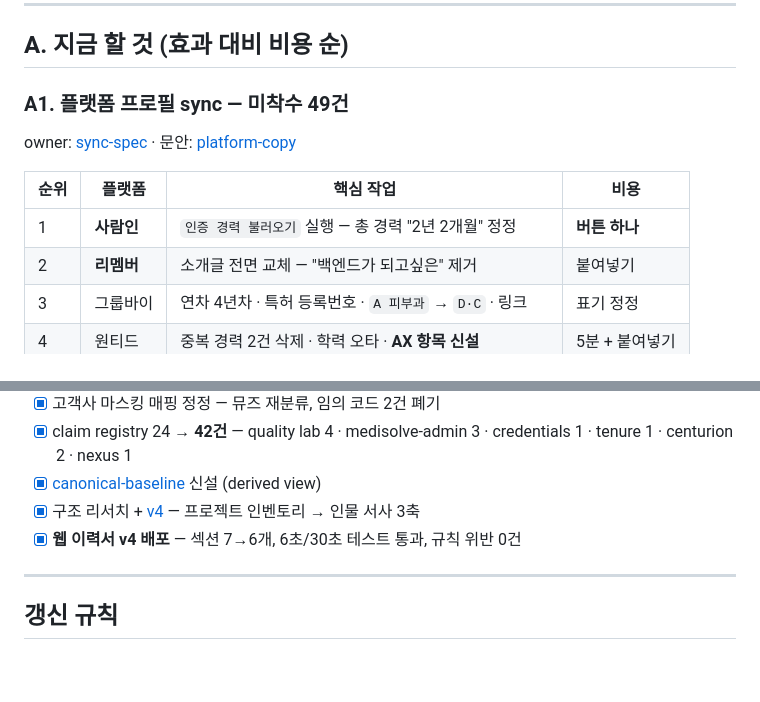
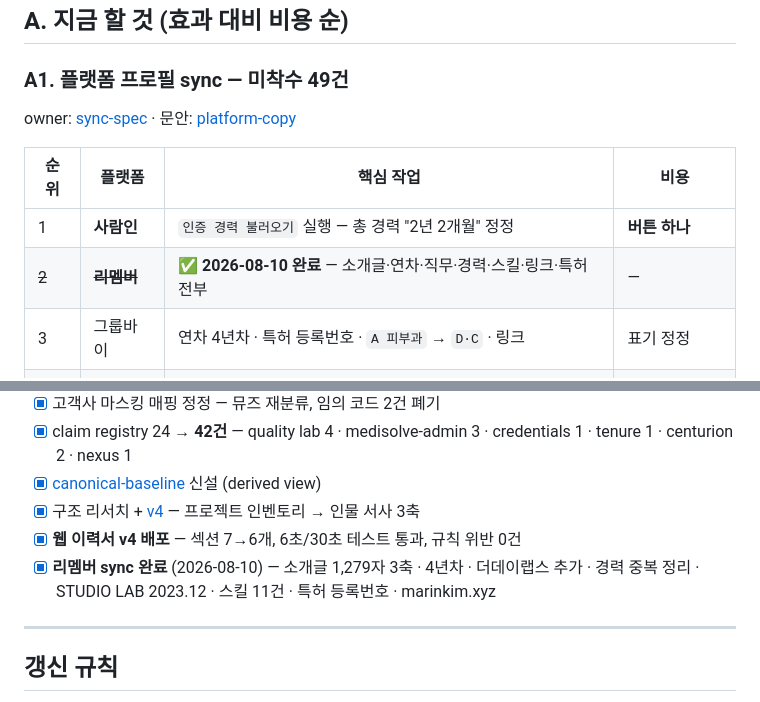
Before and after one commit to Dae-Jeong/Dae-Jeong, a Markdown page: wiki/context/todo.md, 2 parts joined by grey strips. Rendered like a GitHub page; blank space fills up the shorter version.

Commit message:
sync(remember): 리멤버 프로필 전면 갱신 완료 — 소개글 3축 교체 + 과거 정량 제거
- 소개글 1,279자 3축 문안으로 전면 교체 (커넥트용·채용 서비스용 양쪽)
- 경력 연차 5년차 → 4년차 (career.tenure 기준)
- MediSolve 직무 Tech Lead → Backend Engineer (Tech Lead 병행)
- 더데이랩스 2025.02~2025.04 프리랜서 경력 신규 추가
- STUDIO LAB 종료일 2024.01 → 2023.12
- 메디솔브 경력 중복 2건 → 1건 (실행 중 발견, 직책 없는 쪽 삭제)
- 스킬 11건 백엔드 중심 교체 (4건은 리멤버 사전에 없어 직접 등록)
- 웹사이트에 marinkim.xyz 등록
- 특허를 수상·기타이력 독립 항목으로 추가 (등록 10-2898273)

과거 정량 제거: sync-spec의 "STUDIO LAB 정량 성과 유지"는 platform-copy
공통 금지와 user-confirmed 지시에 덮인 폐기 지시였다. 아이즈솔 99.8%·
이미지 15장→무제한·95% 단축을 걷어내고 "무엇을 했는가"까지만 남겼다.

특허는 career.yaml forbidden_copy "특허와 SellerCanvas의 연결 (확정 전)"
때문에 STUDIO LAB 상세가 아닌 별도 항목으로 분리했다.

Co-Authored-By: Claude Opus 5 <noreply@anthropic.com>

```diff
--- a/wiki/context/todo.md
+++ b/wiki/context/todo.md
@@ -25,7 +25,7 @@ owner: [sync-spec](../backlog/platform-profile-consolidation/sync-spec.md) ·
 | 순위 | 플랫폼 | 핵심 작업 | 비용 |
 | --- | --- | --- | --- |
 | 1 | **사람인** | `인증 경력 불러오기` 실행 — 총 경력 "2년 2개월" 정정 | **버튼 하나** |
-| 2 | **리멤버** | 소개글 전면 교체 — "백엔드가 되고싶은" 제거 | 붙여넣기 |
+| ~~2~~ | ~~**리멤버**~~ | **✅ 2026-08-10 완료** — 소개글·연차·직무·경력·스킬·링크·특허 전부 | — |
 | 3 | 그룹바이 | 연차 4년차 · 특허 등록번호 · `A 피부과` → `D·C` · 링크 | 표기 정정 |
 | 4 | 원티드 | 중복 경력 2건 삭제 · 학력 오타 · **AX 항목 신설** | 5분 + 붙여넣기 |
 | 5 | 링크드인 | 날짜 2건 · 헤드라인 · About 신설 · 경력 설명 | 붙여넣기 |
@@ -93,6 +93,7 @@ owner: [v4 content](../products/resume/master/v4/content.md) 「남은 것」
 - [x] [canonical-baseline](../profile/canonical-baseline.md) 신설 (derived view)
 - [x] 구조 리서치 + [v4](../products/resume/master/v4/content.md) — 프로젝트 인벤토리 → 인물 서사 3축
 - [x] **웹 이력서 v4 배포** — 섹션 7→6개, 6초/30초 테스트 통과, 규칙 위반 0건
+- [x] **리멤버 sync 완료** (2026-08-10) — 소개글 1,279자 3축 · 4년차 · 더데이랩스 추가 · 경력 중복 정리 · STUDIO LAB 2023.12 · 스킬 11건 · 특허 등록번호 · marinkim.xyz
 
 ---
 
```
Also changed, not shown: 1 other file.
